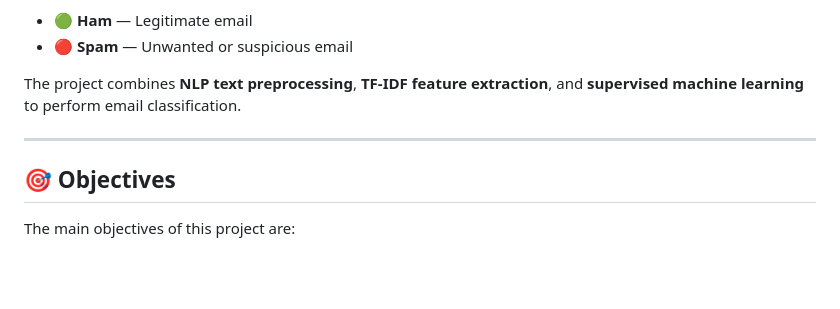
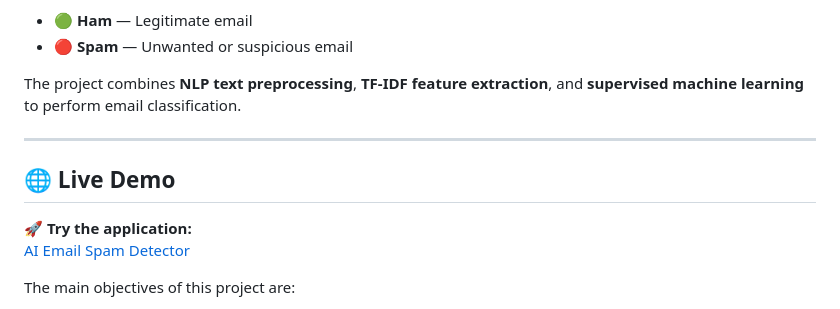
Before and after one commit to Thanesh16/AI-Based-Email-Spam-Detection, a Markdown page: README.md, the part around the change. Drawn GitHub-style; blank space fills up the shorter version.

```diff
--- a/README.md
+++ b/README.md
@@ -18,8 +18,10 @@ This project aims to build an automated machine learning system that can analyze
 The project combines **NLP text preprocessing**, **TF-IDF feature extraction**, and **supervised machine learning** to perform email classification.
 
 ---
+## 🌐 Live Demo
 
-## 🎯 Objectives
+🚀 **Try the application:**
+[AI Email Spam Detector](https://ai-email-spam-detector-kfqw.onrender.com)
 
 The main objectives of this project are:
 
```
